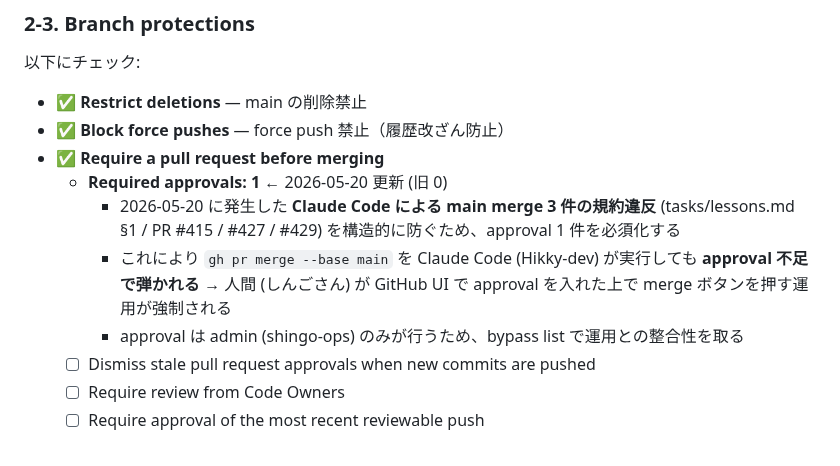
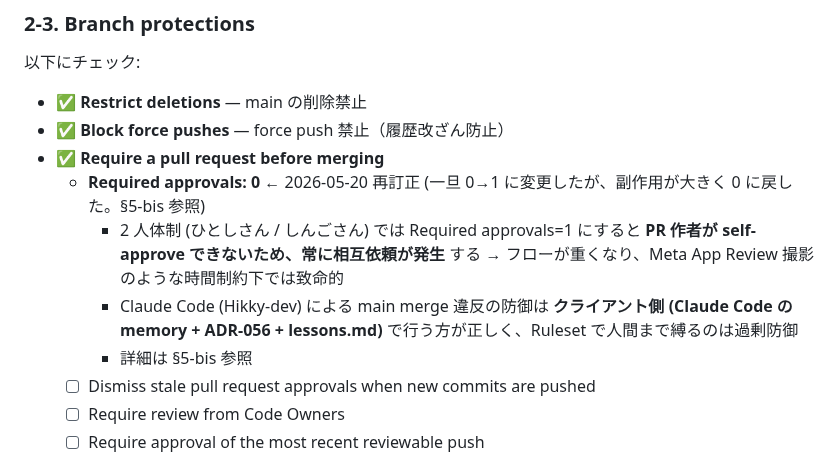
Before and after one commit to shingo-ops/astro-webapp, a Markdown page: docs/BRANCH_PROTECTION_SETUP.md, the part around one of its changes. Rendered like a GitHub page.

```diff
--- a/docs/BRANCH_PROTECTION_SETUP.md
+++ b/docs/BRANCH_PROTECTION_SETUP.md
@@ -63,10 +63,10 @@ GitHub repo Settings → Rules → **Rulesets** → New ruleset → "New branch
 - ✅ **Restrict deletions** — main の削除禁止
 - ✅ **Block force pushes** — force push 禁止（履歴改ざん防止）
 - ✅ **Require a pull request before merging**
-  - **Required approvals: 1** ← 2026-05-20 更新 (旧 0)
-    - 2026-05-20 に発生した **Claude Code による main merge 3 件の規約違反** (tasks/lessons.md §1 / PR #415 / #427 / #429) を構造的に防ぐため、approval 1 件を必須化する
-    - これにより `gh pr merge --base main` を Claude Code (Hikky-dev) が実行しても **approval 不足で弾かれる** → 人間 (しんごさん) が GitHub UI で approval を入れた上で merge ボタンを押す運用が強制される
-    - approval は admin (shingo-ops) のみが行うため、bypass list で運用との整合性を取る
+  - **Required approvals: 0** ← 2026-05-20 再訂正 (一旦 0→1 に変更したが、副作用が大きく 0 に戻した。§5-bis 参照)
+    - 2 人体制 (ひとしさん / しんごさん) では Required approvals=1 にすると **PR 作者が self-approve できないため、常に相互依頼が発生** する → フローが重くなり、Meta App Review 撮影のような時間制約下では致命的
+    - Claude Code (Hikky-dev) による main merge 違反の防御は **クライアント側 (Claude Code の memory + ADR-056 + lessons.md)** で行う方が正しく、Ruleset で人間まで縛るのは過剰防御
+    - 詳細は §5-bis 参照
   - ☐ Dismiss stale pull request approvals when new commits are pushed
   - ☐ Require review from Code Owners
   - ☐ Require approval of the most recent reviewable push
```
Also changed, not shown: other parts of docs/BRANCH_PROTECTION_SETUP.md (+37 -13 lines), tasks/lessons.md (+50 -0 lines).
